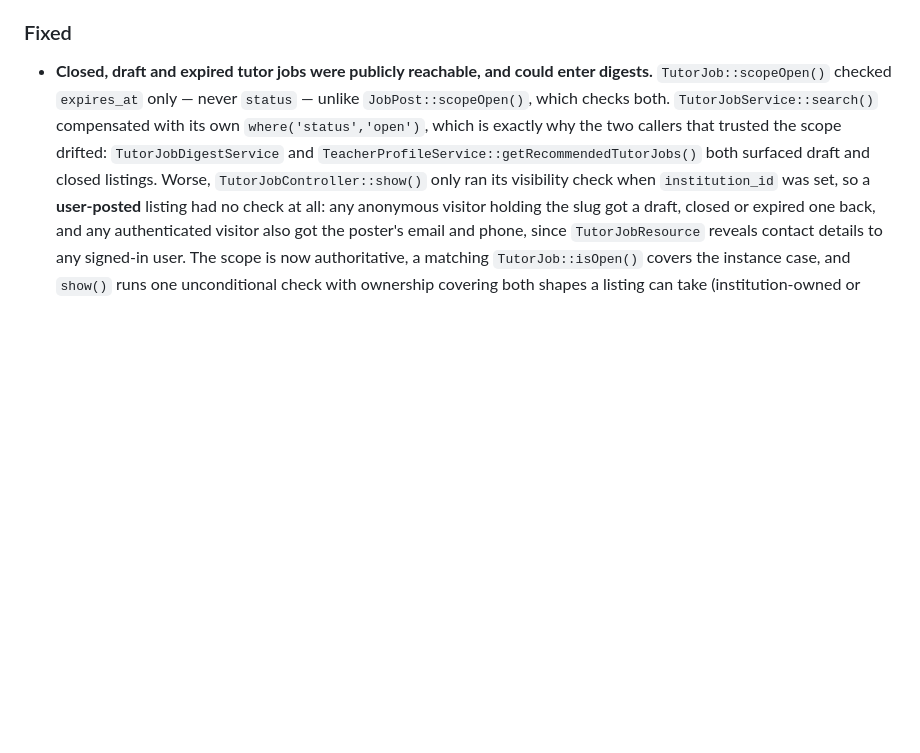
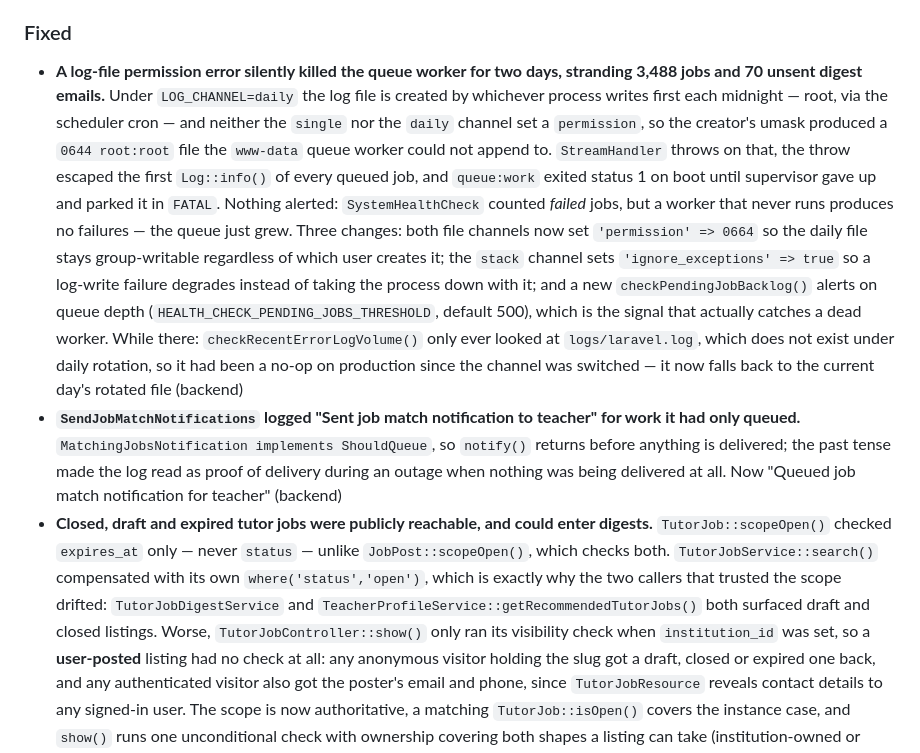
Before and after one commit to waqasra2022skipq/ustaadsearch.github.io, a Markdown page: CHANGELOG.md, the part around the change. GitHub-like rendering; blank space fills up the shorter version.

Commit message:
Update CHANGELOG with fixes for log-file permission errors, job match notification logging, tutor job visibility, recommendation caching, and gender re-checks

```diff
--- a/CHANGELOG.md
+++ b/CHANGELOG.md
@@ -58,6 +58,8 @@ Format: newest entries at the top.
 - The base `TestCase` now fakes the embeddings provider by default. Model observers dispatch embedding jobs on save and the test queue runs synchronously, so creating an ordinary Teacher or JobPost fixture reached the live Gemini API — turning unrelated tests (guest reviews, CV upload validation, review caching) red with `RateLimitedException` whenever the quota was spent, and making the suite depend on network access. This fixed 8 pre-existing intermittent failures (backend)
 
 ### Fixed
+- **A log-file permission error silently killed the queue worker for two days, stranding 3,488 jobs and 70 unsent digest emails.** Under `LOG_CHANNEL=daily` the log file is created by whichever process writes first each midnight — root, via the scheduler cron — and neither the `single` nor the `daily` channel set a `permission`, so the creator's umask produced a `0644 root:root` file the `www-data` queue worker could not append to. `StreamHandler` throws on that, the throw escaped the first `Log::info()` of every queued job, and `queue:work` exited status 1 on boot until supervisor gave up and parked it in `FATAL`. Nothing alerted: `SystemHealthCheck` counted *failed* jobs, but a worker that never runs produces no failures — the queue just grew. Three changes: both file channels now set `'permission' => 0664` so the daily file stays group-writable regardless of which user creates it; the `stack` channel sets `'ignore_exceptions' => true` so a log-write failure degrades instead of taking the process down with it; and a new `checkPendingJobBacklog()` alerts on queue depth (`HEALTH_CHECK_PENDING_JOBS_THRESHOLD`, default 500), which is the signal that actually catches a dead worker. While there: `checkRecentErrorLogVolume()` only ever looked at `logs/laravel.log`, which does not exist under daily rotation, so it had been a no-op on production since the channel was switched — it now falls back to the current day's rotated file (backend)
+- **`SendJobMatchNotifications` logged "Sent job match notification to teacher" for work it had only queued.** `MatchingJobsNotification implements ShouldQueue`, so `notify()` returns before anything is delivered; the past tense made the log read as proof of delivery during an outage when nothing was being delivered at all. Now "Queued job match notification for teacher" (backend)
 - **Closed, draft and expired tutor jobs were publicly reachable, and could enter digests.** `TutorJob::scopeOpen()` checked `expires_at` only — never `status` — unlike `JobPost::scopeOpen()`, which checks both. `TutorJobService::search()` compensated with its own `where('status','open')`, which is exactly why the two callers that trusted the scope drifted: `TutorJobDigestService` and `TeacherProfileService::getRecommendedTutorJobs()` both surfaced draft and closed listings. Worse, `TutorJobController::show()` only ran its visibility check when `institution_id` was set, so a **user-posted** listing had no check at all: any anonymous visitor holding the slug got a draft, closed or expired one back, and any authenticated visitor also got the poster's email and phone, since `TutorJobResource` reveals contact details to any signed-in user. The scope is now authoritative, a matching `TutorJob::isOpen()` covers the instance case, and `show()` runs one unconditional check with ownership covering both shapes a listing can take (institution-owned or user-posted). The redundant manual status check in the service is gone rather than left as decoration (backend)
 - **Recommendations went stale for 30 minutes after a subjects-or-grades-only edit.** The ranking cache was keyed on `job_posts.updated_at`, but `syncSubjectRows()`/`syncGradeRows()` write the tag tables in bulk, which never touches the parent row — so changing a posting's subject from Maths to Physics left the key unchanged and kept serving the Maths shortlist for the rest of the window, even though the embedding refresh was correctly queued. The key is now a SHA-256 fingerprint over every field the ranking actually reads, including sorted subject and grade slugs and an algorithm version, which also removes the one-second collision inherent in a timestamp key. While there: both sync methods computed whether the tags had changed and then used the result only as a return value, deleting and re-inserting identical rows on every save — they now return early instead (backend)
 - **Cached recommendations did not re-check gender.** Hydration re-checks blocked, soft-deleted and already-applied, but not the gender elimination that `eligibleTeachersQuery()` treats as a hard filter — and a *teacher* editing their profile does not rotate the *job's* cache key, so a teacher who changed their gender inside the window could surface on a gender-restricted posting. Every hard condition used to build a ranking is now re-applied when the cached IDs are hydrated (backend)
```
